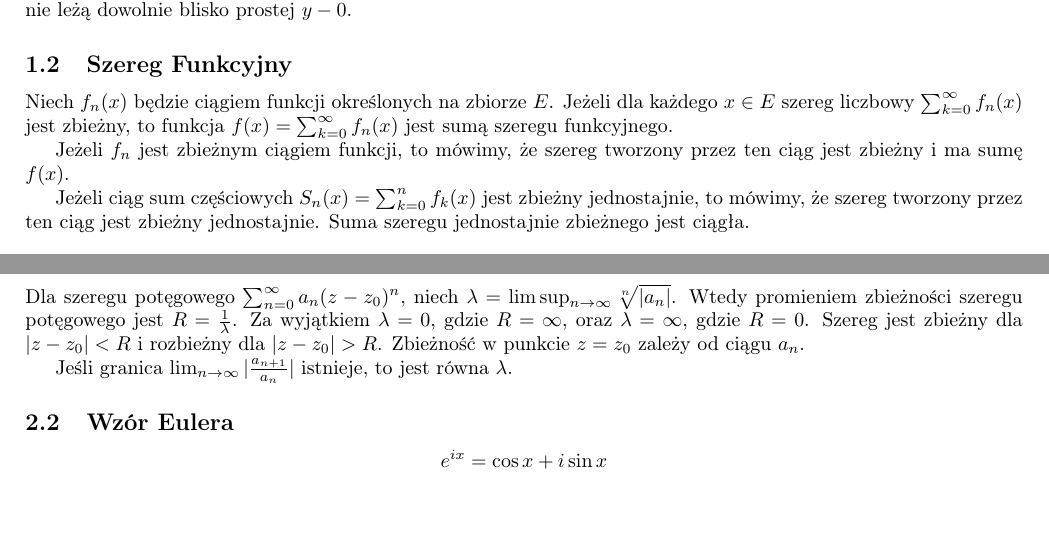
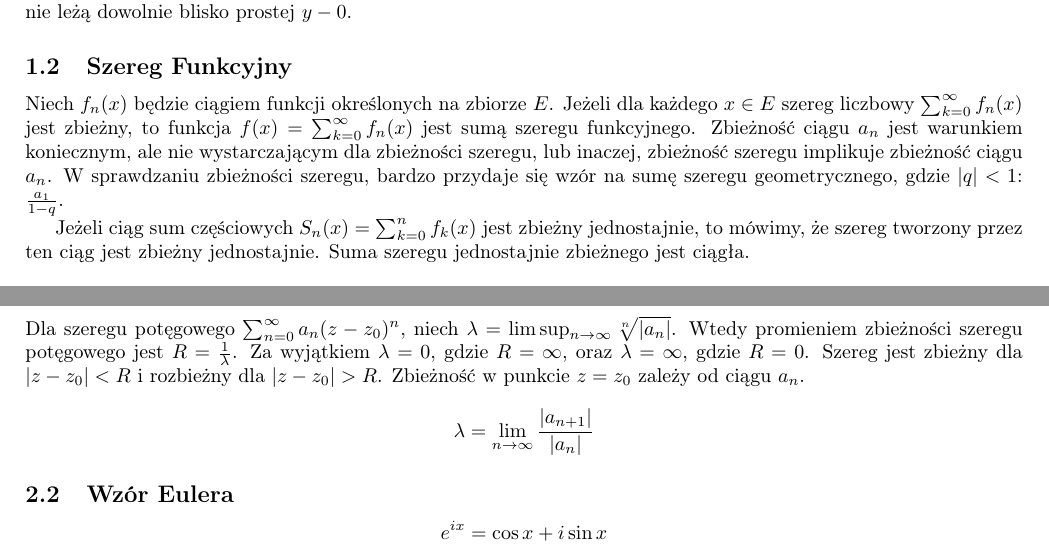
Before and after one commit to TCA166/notes, a LaTeX document (analiza2/analiza2.tex): two parts of pages 1 and 2 of 3, joined at a grey line, cut so that both start at the same text, the shorter picture padded with empty space. Compiled offline with pdfLaTeX.

Commit message:
poprawki analiza

```diff
--- a/analiza2/analiza2.tex
+++ b/analiza2/analiza2.tex
@@ -57,10 +57,12 @@ $y - 0$.
 
 Niech $f_n(x)$ będzie ciągiem funkcji określonych na zbiorze $E$. Jeżeli dla
 każdego $x \in E$ szereg liczbowy $\sum_{k=0}^\infty f_n(x)$ jest zbieżny, to
-funkcja $f(x) = \sum_{k=0}^\infty f_n(x)$ jest sumą szeregu funkcyjnego.
-
-Jeżeli $f_n$ jest zbieżnym ciągiem funkcji, to mówimy, że szereg tworzony
-przez ten ciąg jest zbieżny i ma sumę $f(x)$.
+funkcja $f(x) = \sum_{k=0}^\infty f_n(x)$ jest sumą szeregu
+funkcyjnego. Zbieżność ciągu $a_n$ jest warunkiem koniecznym, ale nie
+wystarczającym dla zbieżności szeregu, lub inaczej, zbieżność szeregu
+implikuje zbieżność ciągu $a_n$. W sprawdzaniu zbieżności szeregu, bardzo
+przydaje się wzór na sumę szeregu geometrycznego, gdzie $|q| < 1$:
+$\frac{a_1}{1-q}$.
 
 Jeżeli ciąg sum częściowych $S_n(x) = \sum_{k=0}^n f_k(x)$ jest zbieżny
 jednostajnie, to mówimy, że szereg tworzony przez ten ciąg jest zbieżny
@@ -136,8 +138,9 @@ $\lambda = 0$, gdzie $R = \infty$, oraz $\lambda = \infty$, gdzie $R = 0$.
 Szereg jest zbieżny dla $|z - z_0| < R$ i rozbieżny dla $|z - z_0| > R$.
 Zbieżność w punkcie $z = z_0$ zależy od ciągu $a_n$.
 
-Jeśli granica $\lim_{n \to \infty} |\frac{a_{n+1}}{a_n}|$ istnieje,
-to jest równa $\lambda$.
+$$
+\lambda = \lim_{n \to \infty} \frac{|a_{n+1}|}{|a_n|}
+$$
 
 \subsection{Wzór Eulera}
 
```
Also changed, not shown: analiza2/analiza2.pdf (deleted).
